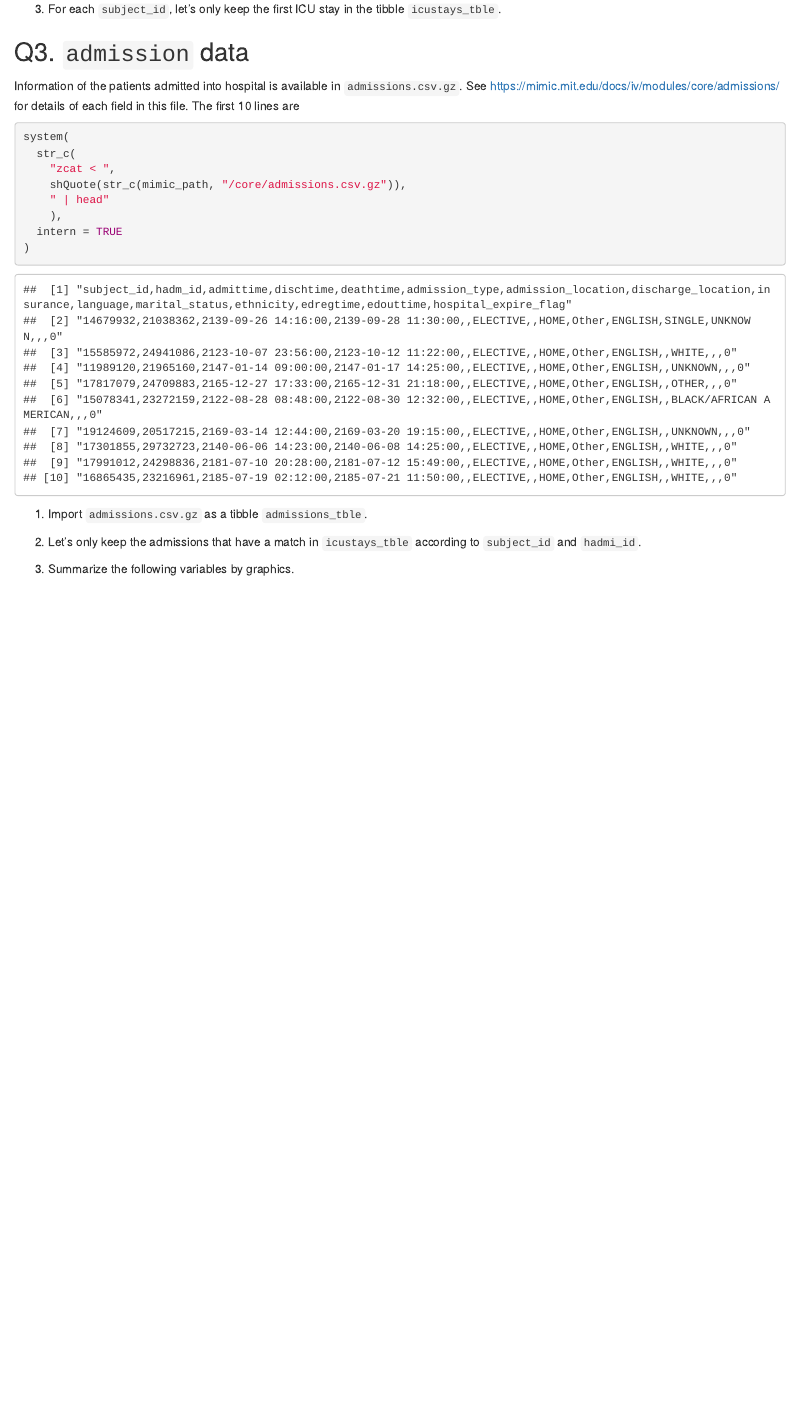
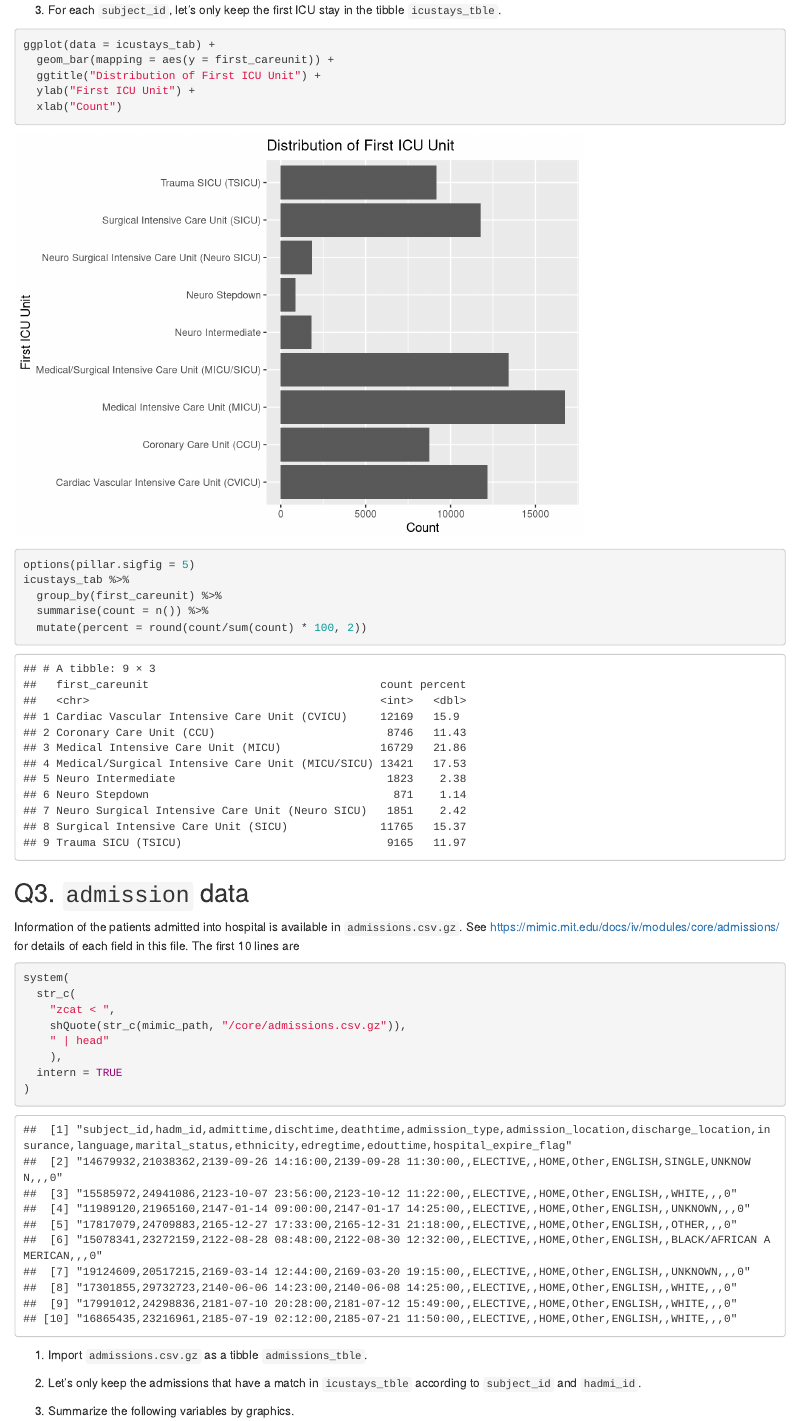
Before and after one commit to tianjiahao702/Biostats-203B, an R Markdown document (hw2/hw2solu.Rmd): the page in a window 1100 px wide, from 3720 px down before the commit and from 4800 px down after it, so that both start at the same text. The pictures show the output file hw2/hw2solu.html that the author committed with the source, opened offline.

Commit message:
Finished question 2

````diff
--- a/hw2/hw2solu.Rmd
+++ b/hw2/hw2solu.Rmd
@@ -91,3 +110,16 @@ system(
+```{r, message=FALSE}
+ggplot(data = icustays_tab) +
+  geom_bar(mapping = aes(y = first_careunit)) +
+  ggtitle("Distribution of First ICU Unit") +
+  ylab("First ICU Unit") +
+  xlab("Count")
+options(pillar.sigfig = 5)
+icustays_tab %>%
+  group_by(first_careunit) %>%
+  summarise(count = n()) %>%
+  mutate(percent = round(count/sum(count) * 100, 2))
+```
+
 
 ## Q3. `admission` data
 
````
Also changed, not shown: hw2/hw2solu.html, hw2/hw2solu_files/figure-html/unnamed-chunk-10-1.png (added), hw2/hw2solu.Rmd (19 more changed lines).
